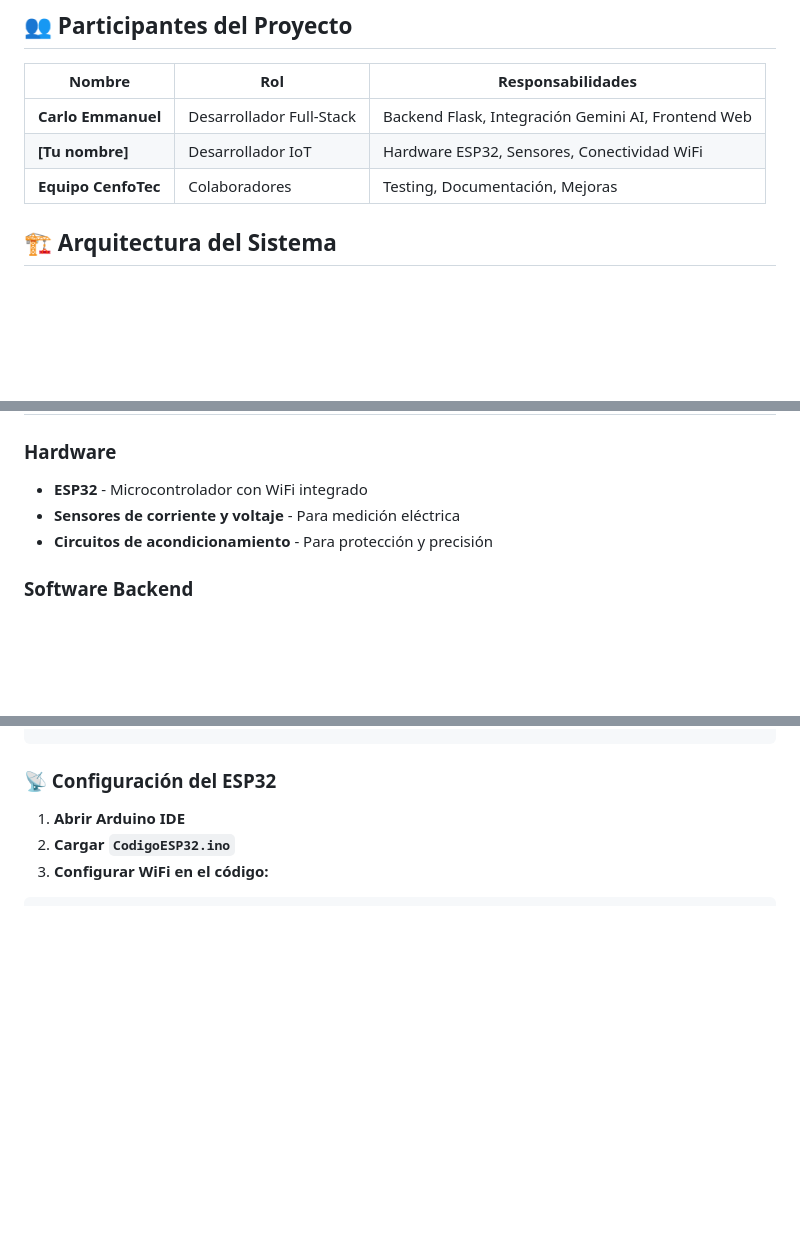
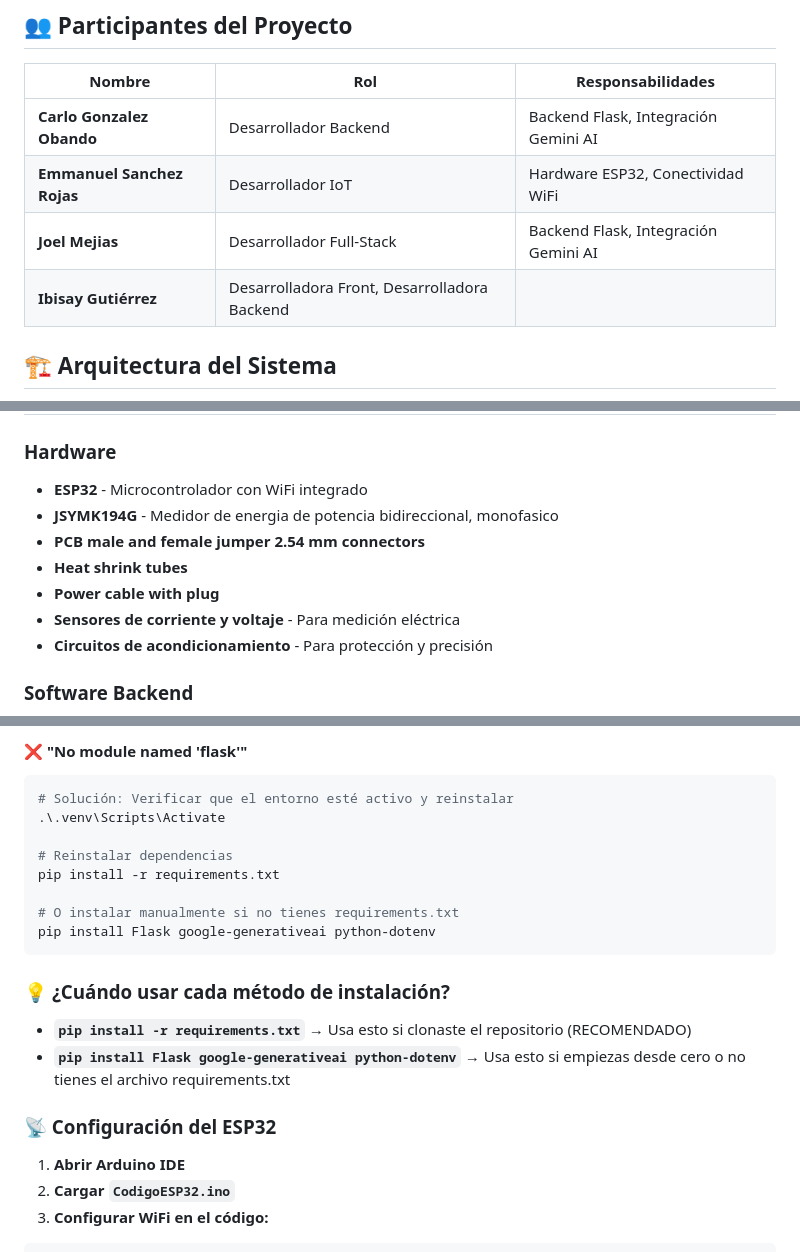
Before and after one commit to zMasaro/CenfoTec-Cedula5, a Markdown page: README.md, 3 parts joined by grey strips. GitHub-like rendering; blank space fills up the shorter version.

````diff
--- a/README.md
+++ b/README.md
@@ -11,9 +11,11 @@ Crear una solución IoT que permita a los usuarios monitorear su consumo eléctr
 
 | Nombre | Rol | Responsabilidades |
 |--------|-----|------------------|
-| **Carlo Emmanuel** | Desarrollador Full-Stack | Backend Flask, Integración Gemini AI, Frontend Web |
-| **[Tu nombre]** | Desarrollador IoT | Hardware ESP32, Sensores, Conectividad WiFi |
-| **Equipo CenfoTec** | Colaboradores | Testing, Documentación, Mejoras |
+| **Carlo Gonzalez Obando** | Desarrollador Backend | Backend Flask, Integración Gemini AI|
+| **Emmanuel Sanchez Rojas** | Desarrollador IoT | Hardware ESP32, Conectividad WiFi |
+| **Joel Mejias** | Desarrollador Full-Stack | Backend Flask, Integración Gemini AI |
+| **Ibisay Gutiérrez** | Desarrolladora Front, Desarrolladora Backend |
+
 
 ## 🏗️ Arquitectura del Sistema
 
@@ -37,6 +39,10 @@ graph TD
 
 ### Hardware
 - **ESP32** - Microcontrolador con WiFi integrado
+- **JSYMK194G** - Medidor de energia de potencia bidireccional, monofasico
+- **PCB male and female jumper 2.54 mm connectors**
+- **Heat shrink tubes**
+- **Power cable with plug**
 - **Sensores de corriente y voltaje** - Para medición eléctrica
 - **Circuitos de acondicionamiento** - Para protección y precisión
 
@@ -111,3 +181,18 @@ python app.py
+#### ❌ "No module named 'flask'"
+```powershell
+# Solución: Verificar que el entorno esté activo y reinstalar
+.\.venv\Scripts\Activate
+
+# Reinstalar dependencias
+pip install -r requirements.txt
+
+# O instalar manualmente si no tienes requirements.txt
+pip install Flask google-generativeai python-dotenv
+```
+
+### 💡 **¿Cuándo usar cada método de instalación?**
+- **`pip install -r requirements.txt`** → Usa esto si clonaste el repositorio (RECOMENDADO)
+- **`pip install Flask google-generativeai python-dotenv`** → Usa esto si empiezas desde cero o no tienes el archivo requirements.txt
 
 ### 📡 Configuración del ESP32
 
````
Also changed, not shown: other parts of README.md (+78 -23 lines).
